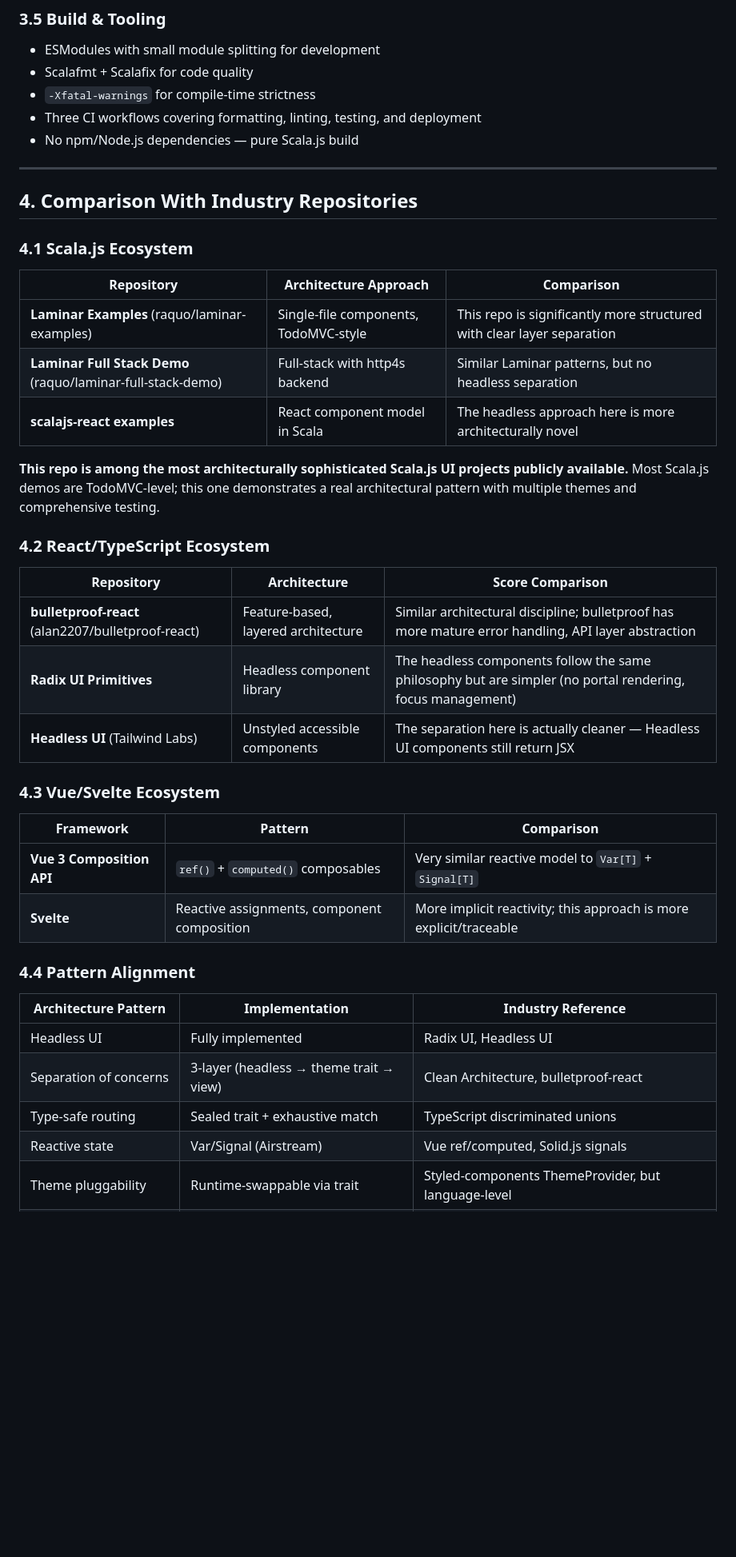
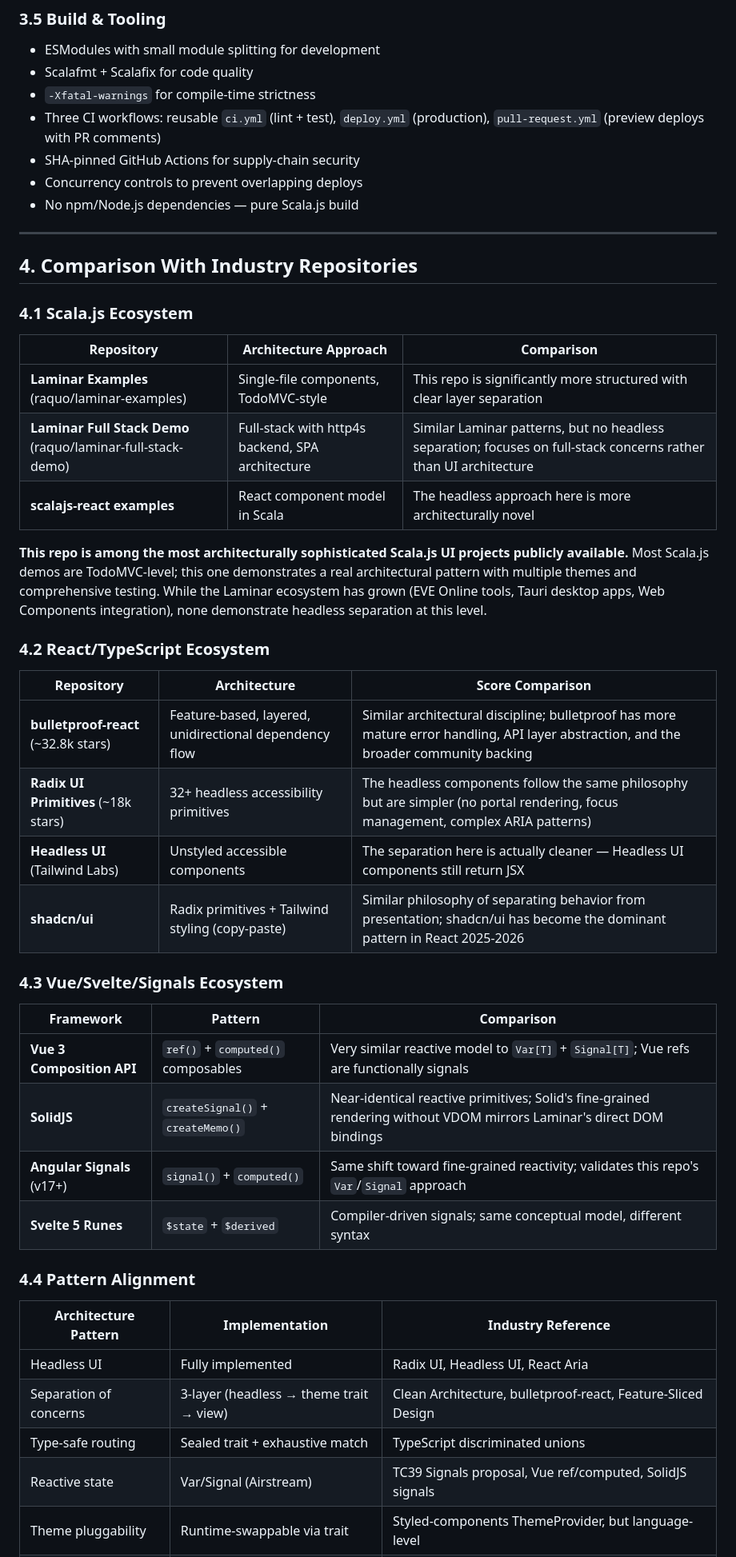
Before and after one commit to mastapegs/scalajs-headless-ui, a Markdown page: ARCHITECTURE_REVIEW.md, the part around one of its changes. Shown at 80% size. Rendered like a GitHub page; blank space fills up the shorter version.

```diff
--- a/ARCHITECTURE_REVIEW.md
+++ b/ARCHITECTURE_REVIEW.md
@@ -104,7 +117,9 @@ Counter.scala (14 lines):
 - ESModules with small module splitting for development
 - Scalafmt + Scalafix for code quality
 - `-Xfatal-warnings` for compile-time strictness
-- Three CI workflows covering formatting, linting, testing, and deployment
+- Three CI workflows: reusable `ci.yml` (lint + test), `deploy.yml` (production), `pull-request.yml` (preview deploys with PR comments)
+- SHA-pinned GitHub Actions for supply-chain security
+- Concurrency controls to prevent overlapping deploys
 - No npm/Node.js dependencies — pure Scala.js build
 
 ---
@@ -116,33 +131,36 @@ Counter.scala (14 lines):
 | Repository | Architecture Approach | Comparison |
 |-----------|----------------------|------------|
 | **Laminar Examples** (raquo/laminar-examples) | Single-file components, TodoMVC-style | This repo is significantly more structured with clear layer separation |
-| **Laminar Full Stack Demo** (raquo/laminar-full-stack-demo) | Full-stack with http4s backend | Similar Laminar patterns, but no headless separation |
+| **Laminar Full Stack Demo** (raquo/laminar-full-stack-demo) | Full-stack with http4s backend, SPA architecture | Similar Laminar patterns, but no headless separation; focuses on full-stack concerns rather than UI architecture |
 | **scalajs-react examples** | React component model in Scala | The headless approach here is more architecturally novel |
 
-**This repo is among the most architecturally sophisticated Scala.js UI projects publicly available.** Most Scala.js demos are TodoMVC-level; this one demonstrates a real architectural pattern with multiple themes and comprehensive testing.
+**This repo is among the most architecturally sophisticated Scala.js UI projects publicly available.** Most Scala.js demos are TodoMVC-level; this one demonstrates a real architectural pattern with multiple themes and comprehensive testing. While the Laminar ecosystem has grown (EVE Online tools, Tauri desktop apps, Web Components integration), none demonstrate headless separation at this level.
 
 ### 4.2 React/TypeScript Ecosystem
 
 | Repository | Architecture | Score Comparison |
 |-----------|-------------|-----------------|
-| **bulletproof-react** (alan2207/bulletproof-react) | Feature-based, layered architecture | Similar architectural discipline; bulletproof has more mature error handling, API layer abstraction |
-| **Radix UI Primitives** | Headless component library | The headless components follow the same philosophy but are simpler (no portal rendering, focus management) |
+| **bulletproof-react** (~32.8k stars) | Feature-based, layered, unidirectional dependency flow | Similar architectural discipline; bulletproof has more mature error handling, API layer abstraction, and the broader community backing |
+| **Radix UI Primitives** (~18k stars) | 32+ headless accessibility primitives | The headless components follow the same philosophy but are simpler (no portal rendering, focus management, complex ARIA patterns) |
 | **Headless UI** (Tailwind Labs) | Unstyled accessible components | The separation here is actually cleaner — Headless UI components still return JSX |
+| **shadcn/ui** | Radix primitives + Tailwind styling (copy-paste) | Similar philosophy of separating behavior from presentation; shadcn/ui has become the dominant pattern in React 2025-2026 |
 
-### 4.3 Vue/Svelte Ecosystem
+### 4.3 Vue/Svelte/Signals Ecosystem
 
 | Framework | Pattern | Comparison |
 |-----------|---------|------------|
-| **Vue 3 Composition API** | `ref()` + `computed()` composables | Very similar reactive model to `Var[T]` + `Signal[T]` |
-| **Svelte** | Reactive assignments, component composition | More implicit reactivity; this approach is more explicit/traceable |
+| **Vue 3 Composition API** | `ref()` + `computed()` composables | Very similar reactive model to `Var[T]` + `Signal[T]`; Vue refs are functionally signals |
+| **SolidJS** | `createSignal()` + `createMemo()` | Near-identical reactive primitives; Solid's fine-grained rendering without VDOM mirrors Laminar's direct DOM bindings |
+| **Angular Signals** (v17+) | `signal()` + `computed()` | Same shift toward fine-grained reactivity; validates this repo's `Var`/`Signal` approach |
+| **Svelte 5 Runes** | `$state` + `$derived` | Compiler-driven signals; same conceptual model, different syntax |
 
 ### 4.4 Pattern Alignment
 
 | Architecture Pattern | Implementation | Industry Reference |
 |---------------------|--------------------|--------------------|
-| Headless UI | Fully implemented | Radix UI, Headless UI |
-| Separation of concerns | 3-layer (headless → theme trait → view) | Clean Architecture, bulletproof-react |
+| Headless UI | Fully implemented | Radix UI, Headless UI, React Aria |
+| Separation of concerns | 3-layer (headless → theme trait → view) | Clean Architecture, bulletproof-react, Feature-Sliced Design |
 | Type-safe routing | Sealed trait + exhaustive match | TypeScript discriminated unions |
-| Reactive state | Var/Signal (Airstream) | Vue ref/computed, Solid.js signals |
+| Reactive state | Var/Signal (Airstream) | TC39 Signals proposal, Vue ref/computed, SolidJS signals |
 | Theme pluggability | Runtime-swappable via trait | Styled-components ThemeProvider, but language-level |
 | Accessibility enforcement | Trait-level ARIA wrapping | Radix UI's a11y-first design |
```
Also changed, not shown: other parts of ARCHITECTURE_REVIEW.md (+91 -51 lines).
